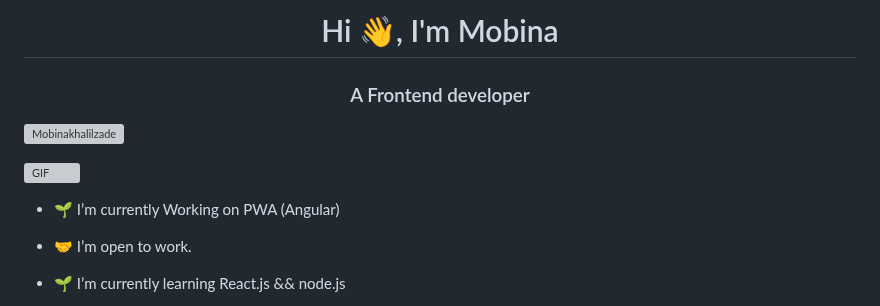
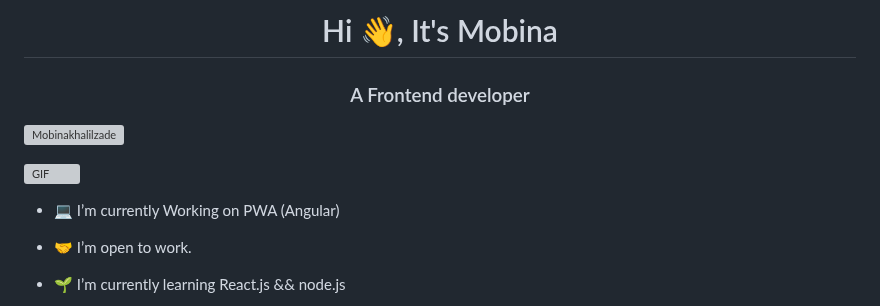
Before and after one commit to mobinakhalilzade/Mobinakhalilzade, a Markdown page: README.md, the part around one of its changes. Drawn GitHub-style; grey boxes are pictures that could not be loaded.

```diff
--- a/README.md
+++ b/README.md
@@ -1,4 +1,4 @@
-<h1 align="center">Hi 👋, I'm
+<h1 align="center">Hi 👋, It's
 <a href="" target="blank">Mobina</a>
 </h1>
 
@@ -14,7 +14,7 @@
 
 <!-- - 🔭 I’m currently working in <a href="" target="blank">name</a> -->
 
-- 🌱 I’m currently Working on PWA (Angular)
+- 💻 I’m currently Working on PWA (Angular)
 
 - 🤝 I’m open to work.
 
```
Also changed, not shown: other parts of README.md (+2 -2 lines).
